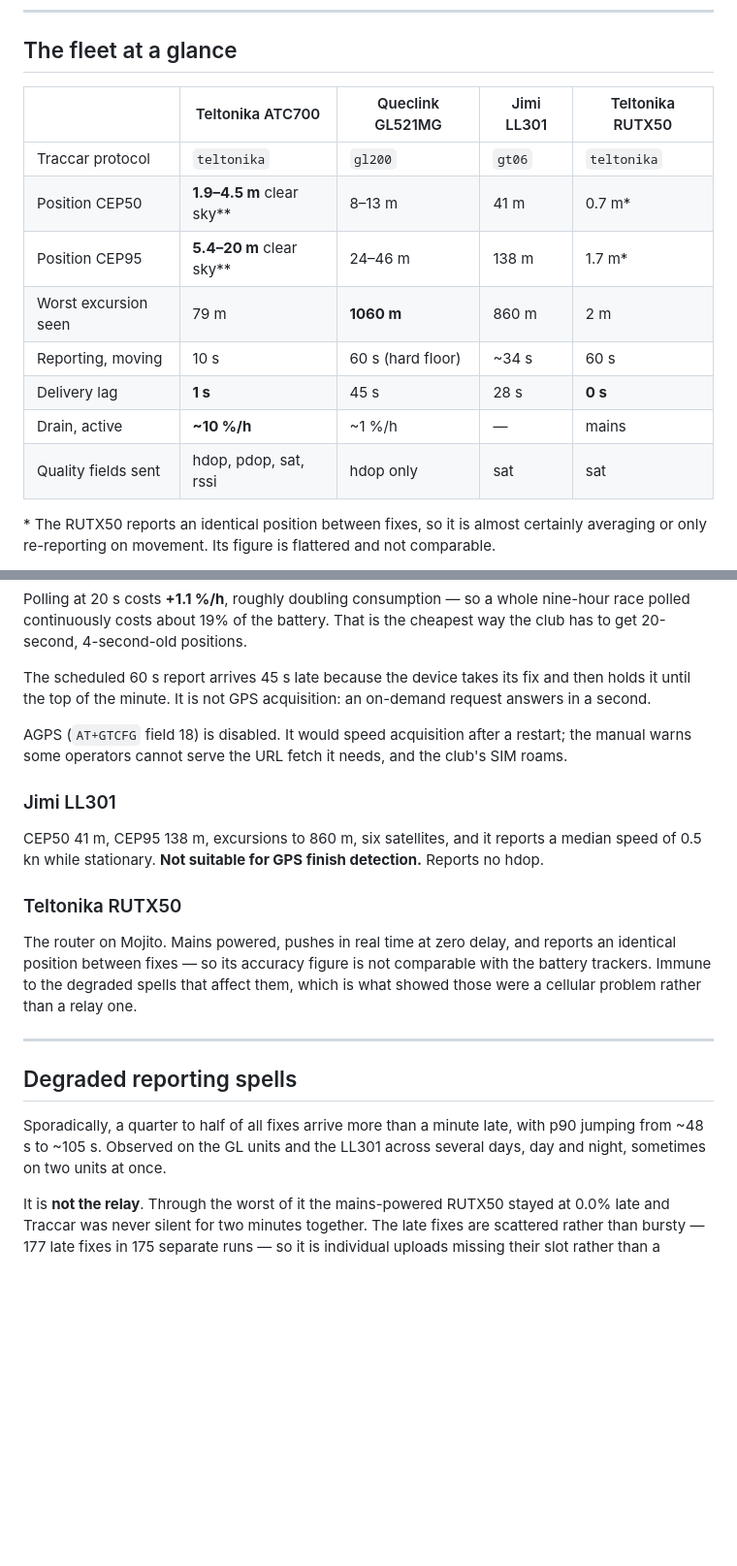
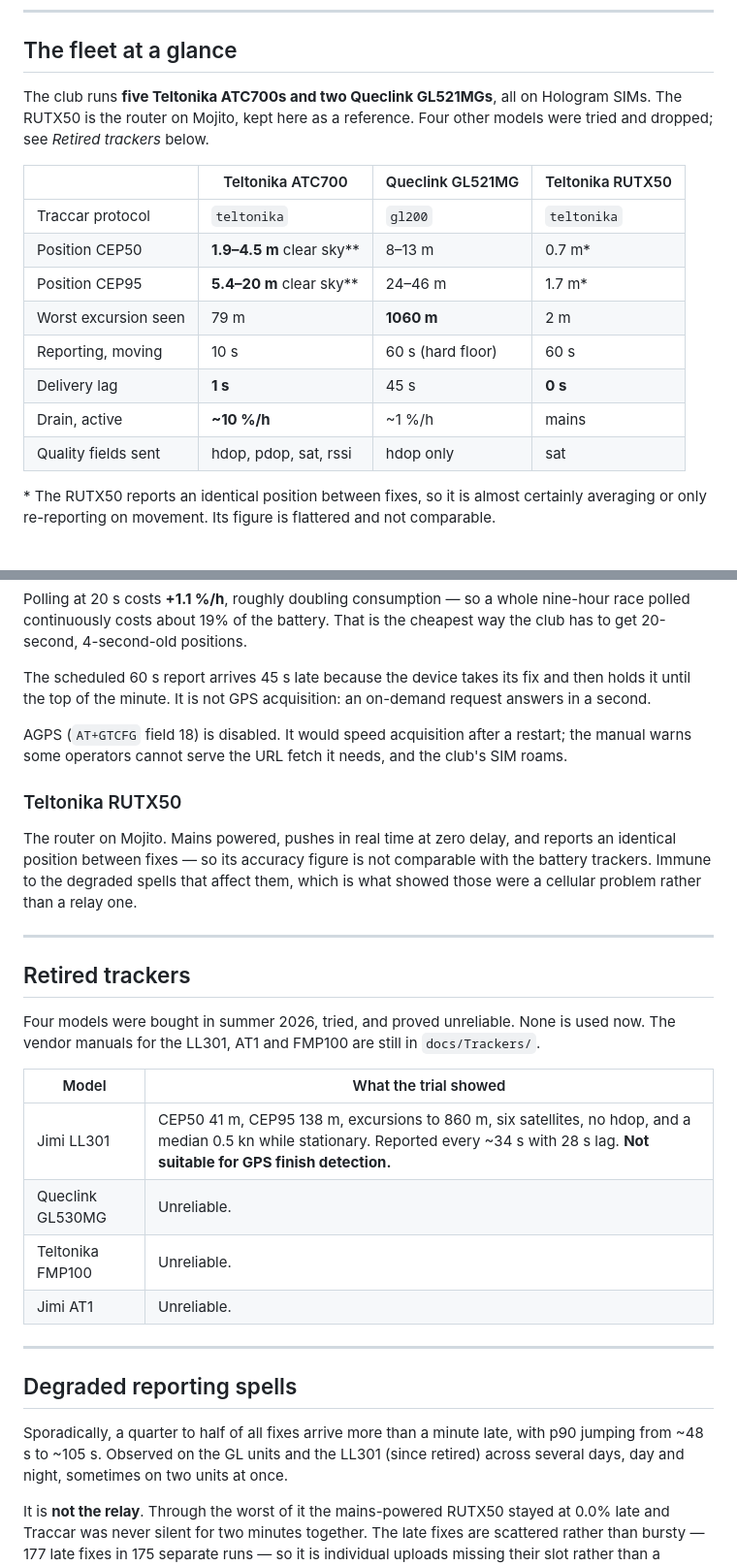
Before and after one commit to mojito9047/pwllheli-race-officer, a Markdown page: docs/TRACKERS.md, 2 parts joined by grey strips. Shown at 97% size. Drawn GitHub-style; blank space fills up the shorter version.

Commit message:
The tracker guide lists only the trackers the club still uses
The fleet is five Teltonika ATC700s and two Queclink GL521MGs, all on
Hologram SIMs. The Jimi LL301, Queclink GL530MG, Teltonika FMP100 and Jimi
AT1 were tried in summer 2026 and proved unreliable, so they are no longer
used. The fleet table showed the LL301 as a working unit beside the other
two.

The LL301 column is out of the fleet table, which now opens by saying what
the fleet is. A new Retired trackers section names all four models and
keeps the LL301's measured figures, so the reason it was dropped is still
on record. The degraded-spells note says the LL301 has since been retired.

The catalogue in core/track.py still recognises an LL301, which does no
harm.

Co-Authored-By: Claude Opus 5.5 <noreply@anthropic.com>

```diff
--- a/docs/TRACKERS.md
+++ b/docs/TRACKERS.md
@@ -24,16 +24,20 @@ repeat it.
 
 ## The fleet at a glance
 
-| | Teltonika ATC700 | Queclink GL521MG | Jimi LL301 | Teltonika RUTX50 |
-|---|---|---|---|---|
-| Traccar protocol | `teltonika` | `gl200` | `gt06` | `teltonika` |
-| Position CEP50 | **1.9–4.5 m** clear sky\*\* | 8–13 m | 41 m | 0.7 m\* |
-| Position CEP95 | **5.4–20 m** clear sky\*\* | 24–46 m | 138 m | 1.7 m\* |
-| Worst excursion seen | 79 m | **1060 m** | 860 m | 2 m |
-| Reporting, moving | 10 s | 60 s (hard floor) | ~34 s | 60 s |
-| Delivery lag | **1 s** | 45 s | 28 s | **0 s** |
-| Drain, active | **~10 %/h** | ~1 %/h | — | mains |
-| Quality fields sent | hdop, pdop, sat, rssi | hdop only | sat | sat |
+The club runs **five Teltonika ATC700s and two Queclink GL521MGs**, all on Hologram SIMs.
+The RUTX50 is the router on Mojito, kept here as a reference. Four other models were tried
+and dropped; see *Retired trackers* below.
+
+| | Teltonika ATC700 | Queclink GL521MG | Teltonika RUTX50 |
+|---|---|---|---|
+| Traccar protocol | `teltonika` | `gl200` | `teltonika` |
+| Position CEP50 | **1.9–4.5 m** clear sky\*\* | 8–13 m | 0.7 m\* |
+| Position CEP95 | **5.4–20 m** clear sky\*\* | 24–46 m | 1.7 m\* |
+| Worst excursion seen | 79 m | **1060 m** | 2 m |
+| Reporting, moving | 10 s | 60 s (hard floor) | 60 s |
+| Delivery lag | **1 s** | 45 s | **0 s** |
+| Drain, active | **~10 %/h** | ~1 %/h | mains |
+| Quality fields sent | hdop, pdop, sat, rssi | hdop only | sat |
 
 \* The RUTX50 reports an identical position between fixes, so it is almost certainly
 averaging or only re-reporting on movement. Its figure is flattered and not comparable.
@@ -407,12 +411,6 @@ answers in a second.
 AGPS (`AT+GTCFG` field 18) is disabled. It would speed acquisition after a restart; the
 manual warns some operators cannot serve the URL fetch it needs, and the club's SIM roams.
 
-### Jimi LL301
-
-CEP50 41 m, CEP95 138 m, excursions to 860 m, six satellites, and it reports a median
-speed of 0.5 kn while stationary. **Not suitable for GPS finish detection.** Reports no
-hdop.
-
 ### Teltonika RUTX50
 
 The router on Mojito. Mains powered, pushes in real time at zero delay, and reports an
@@ -422,10 +420,24 @@ those were a cellular problem rather than a relay one.
 
 ---
 
+## Retired trackers
+
+Four models were bought in summer 2026, tried, and proved unreliable. None is used now.
+The vendor manuals for the LL301, AT1 and FMP100 are still in `docs/Trackers/`.
+
+| Model | What the trial showed |
+|---|---|
+| Jimi LL301 | CEP50 41 m, CEP95 138 m, excursions to 860 m, six satellites, no hdop, and a median 0.5 kn while stationary. Reported every ~34 s with 28 s lag. **Not suitable for GPS finish detection.** |
+| Queclink GL530MG | Unreliable. |
+| Teltonika FMP100 | Unreliable. |
+| Jimi AT1 | Unreliable. |
+
+---
+
 ## Degraded reporting spells
 
 Sporadically, a quarter to half of all fixes arrive more than a minute late, with p90
-jumping from ~48 s to ~105 s. Observed on the GL units and the LL301 across several days,
+jumping from ~48 s to ~105 s. Observed on the GL units and the LL301 (since retired) across several days,
 day and night, sometimes on two units at once.
 
 It is **not the relay**. Through the worst of it the mains-powered RUTX50 stayed at 0.0%
```
